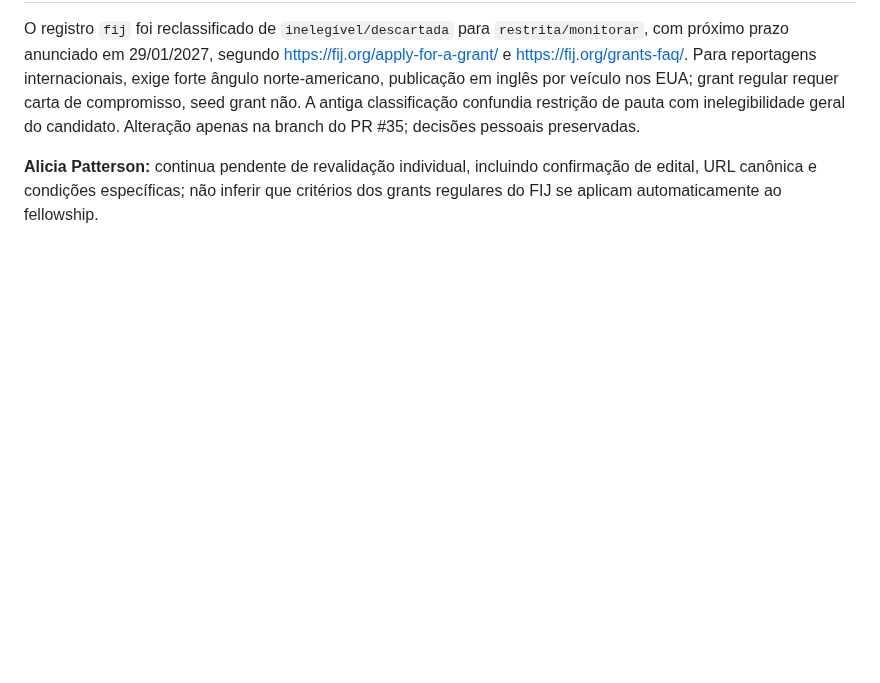
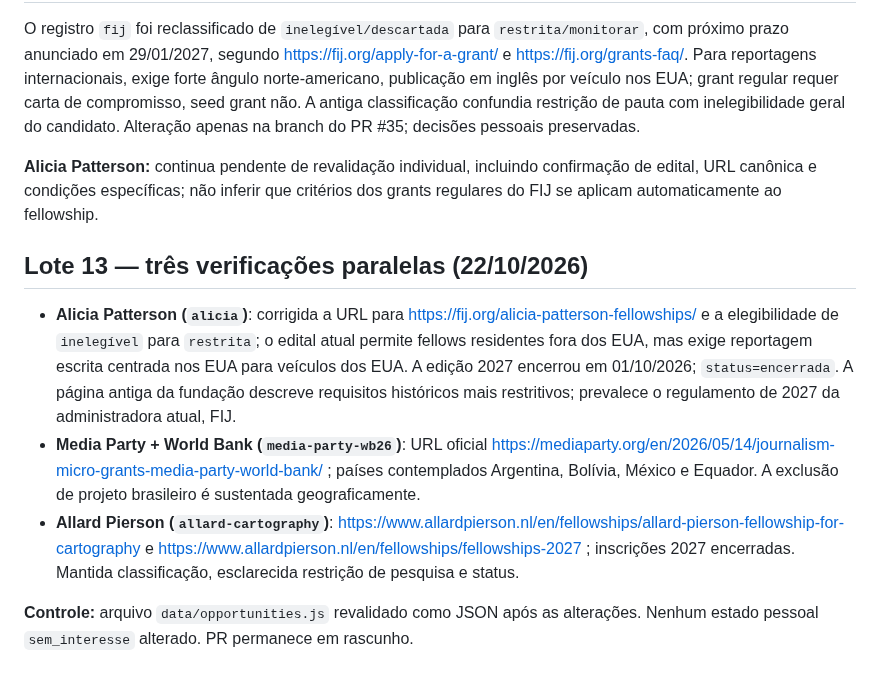
Before and after one commit to r4chelxx/radar-plot-publico, a Markdown page: audits/editorial-sources-2026-10-22.md, the part around the change. GitHub-like rendering; blank space fills up the shorter version.

Commit message:
Record Alicia, Media Party and Allard audit evidence

```diff
--- a/audits/editorial-sources-2026-10-22.md
+++ b/audits/editorial-sources-2026-10-22.md
@@ -152,3 +152,12 @@ Três registros de `data/opportunities.js` corrigidos com critérios explícitos
 O registro `fij` foi reclassificado de `inelegível/descartada` para `restrita/monitorar`, com próximo prazo anunciado em 29/01/2027, segundo https://fij.org/apply-for-a-grant/ e https://fij.org/grants-faq/. Para reportagens internacionais, exige forte ângulo norte-americano, publicação em inglês por veículo nos EUA; grant regular requer carta de compromisso, seed grant não. A antiga classificação confundia restrição de pauta com inelegibilidade geral do candidato. Alteração apenas na branch do PR #35; decisões pessoais preservadas.
 
 **Alicia Patterson:** continua pendente de revalidação individual, incluindo confirmação de edital, URL canônica e condições específicas; não inferir que critérios dos grants regulares do FIJ se aplicam automaticamente ao fellowship.
+
+
+## Lote 13 — três verificações paralelas (22/10/2026)
+
+- **Alicia Patterson (`alicia`)**: corrigida a URL para https://fij.org/alicia-patterson-fellowships/ e a elegibilidade de `inelegível` para `restrita`; o edital atual permite fellows residentes fora dos EUA, mas exige reportagem escrita centrada nos EUA para veículos dos EUA. A edição 2027 encerrou em 01/10/2026; `status=encerrada`. A página antiga da fundação descreve requisitos históricos mais restritivos; prevalece o regulamento de 2027 da administradora atual, FIJ.
+- **Media Party + World Bank (`media-party-wb26`)**: URL oficial https://mediaparty.org/en/2026/05/14/journalism-micro-grants-media-party-world-bank/ ; países contemplados Argentina, Bolívia, México e Equador. A exclusão de projeto brasileiro é sustentada geograficamente.
+- **Allard Pierson (`allard-cartography`)**: https://www.allardpierson.nl/en/fellowships/allard-pierson-fellowship-for-cartography e https://www.allardpierson.nl/en/fellowships/fellowships-2027 ; inscrições 2027 encerradas. Mantida classificação, esclarecida restrição de pesquisa e status.
+
+**Controle:** arquivo `data/opportunities.js` revalidado como JSON após as alterações. Nenhum estado pessoal `sem_interesse` alterado. PR permanece em rascunho.
```
